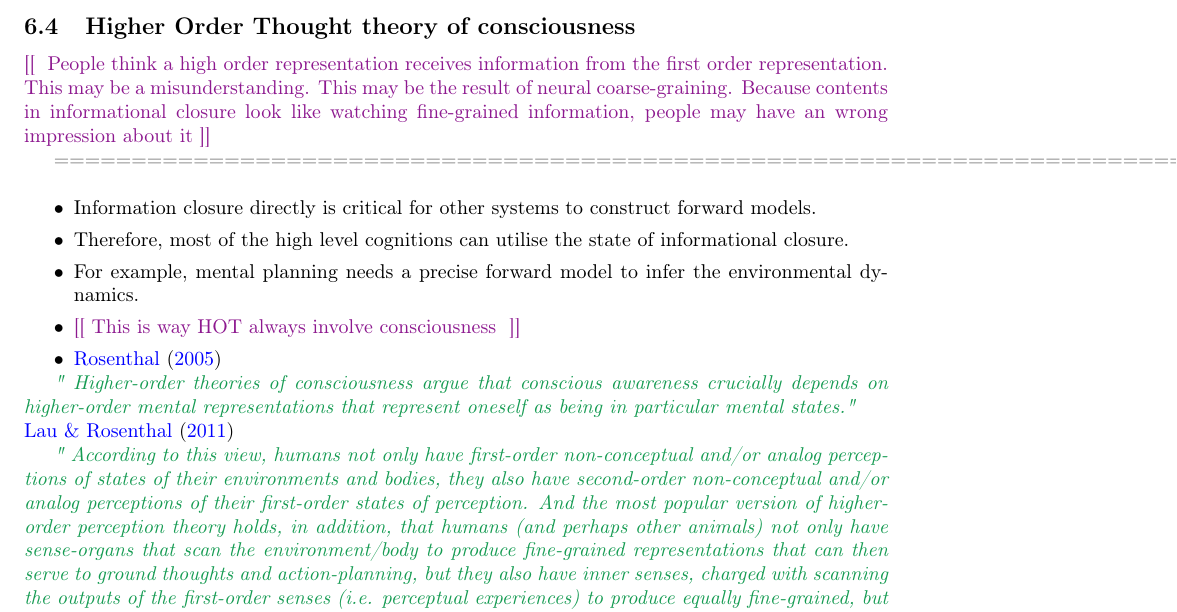
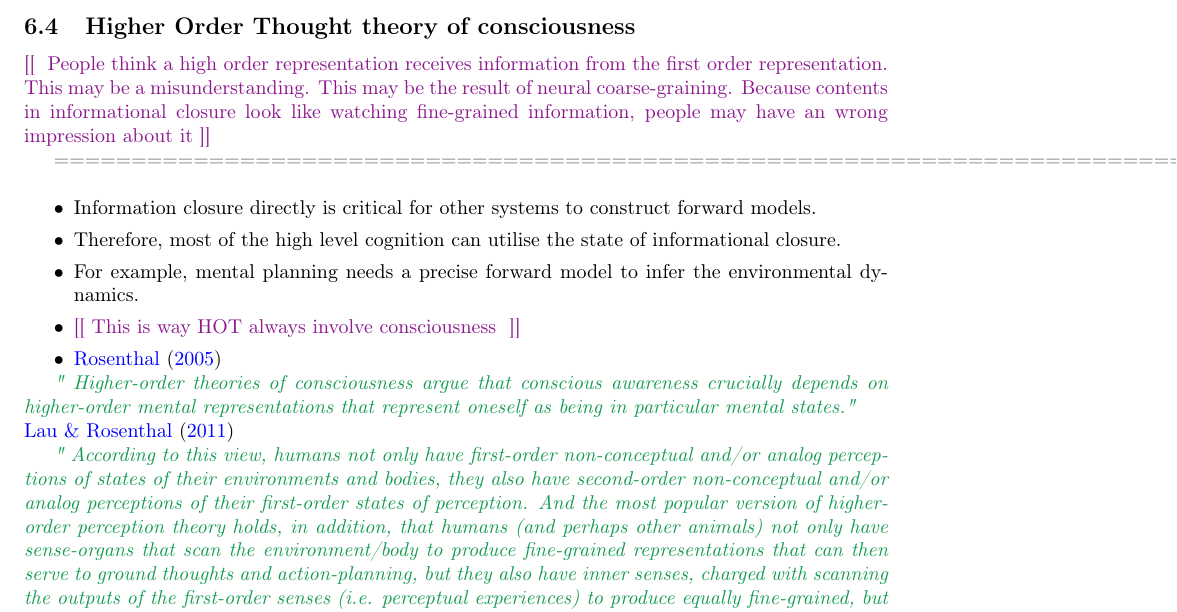
Before and after one commit to uclyyu/Paper_neural_coarse_graining_of_consciousness, a LaTeX paper (Paper_neural_coarse_graining_of_consciousness.tex): part of page 20 of 30, cut so that both start at the same text. Compiled offline with pdfLaTeX.

Commit message:
Updates from ShareLaTeX

```diff
--- a/Paper_neural_coarse_graining_of_consciousness.tex
+++ b/Paper_neural_coarse_graining_of_consciousness.tex
@@ -1114,7 +1114,7 @@
 			\begin{ants}
 				@ Information closure directly is critical for other systems to construct forward models.
 
-				@ Therefore, most of the high level cognitions can utilise the state of informational closure.
+				@ Therefore, most of the high level cognition can utilise the state of informational closure.
 
 				@ For example, mental planning needs a precise forward model to infer the environmental dynamics.
 
```
